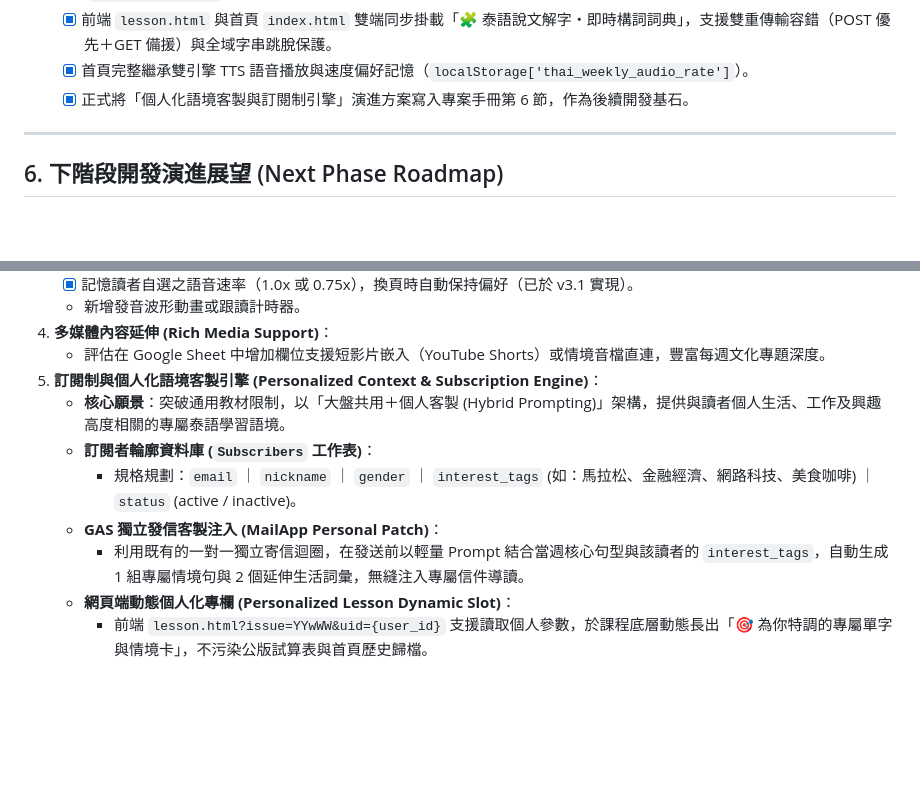
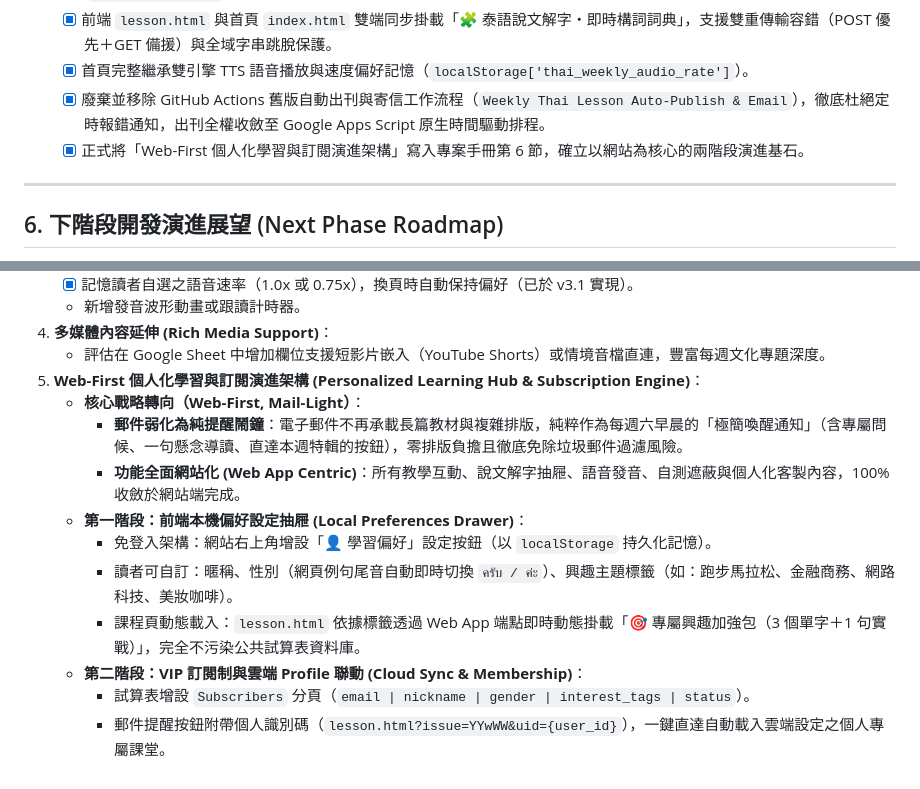
Before and after one commit to voyagermartin/Thai_Weekly, a Markdown page: HANDBOOK.MD, 2 parts joined by grey strips. Rendered like a GitHub page; blank space fills up the shorter version.

Commit message:
docs(handbook): record deprecation of legacy github actions and pivot section 6.5 to web-first architecture

```diff
--- a/HANDBOOK.MD
+++ b/HANDBOOK.MD
@@ -222,7 +222,8 @@ Thai_Weekly/
   - [x] 實作即時線上說文解字 API 端點 (`analyzeSingleWord`)，支援 `doGet` 與 `doPost` 雙通道，部署匿名跨域存取 (`ANYONE_ANONYMOUS`)。
   - [x] 前端 `lesson.html` 與首頁 `index.html` 雙端同步掛載「🧩 泰語說文解字・即時構詞詞典」，支援雙重傳輸容錯（POST 優先＋GET 備援）與全域字串跳脫保護。
   - [x] 首頁完整繼承雙引擎 TTS 語音播放與速度偏好記憶（`localStorage['thai_weekly_audio_rate']`）。
-  - [x] 正式將「個人化語境客製與訂閱制引擎」演進方案寫入專案手冊第 6 節，作為後續開發基石。
+  - [x] 廢棄並移除 GitHub Actions 舊版自動出刊與寄信工作流程（`Weekly Thai Lesson Auto-Publish & Email`），徹底杜絕定時報錯通知，出刊全權收斂至 Google Apps Script 原生時間驅動排程。
+  - [x] 正式將「Web-First 個人化學習與訂閱演進架構」寫入專案手冊第 6 節，確立以網站為核心的兩階段演進基石。
 
 ---
 
@@ -241,11 +242,14 @@ Thai_Weekly/
    * 新增發音波形動畫或跟讀計時器。
 4. **多媒體內容延伸 (Rich Media Support)**：
    * 評估在 Google Sheet 中增加欄位支援短影片嵌入（YouTube Shorts）或情境音檔直連，豐富每週文化專題深度。
-5. **訂閱制與個人化語境客製引擎 (Personalized Context & Subscription Engine)**：
-   * **核心願景**：突破通用教材限制，以「大盤共用＋個人客製 (Hybrid Prompting)」架構，提供與讀者個人生活、工作及興趣高度相關的專屬泰語學習語境。
-   * **訂閱者輪廓資料庫 (`Subscribers` 工作表)**：
-     - 規格規劃：`email` ｜ `nickname` ｜ `gender` ｜ `interest_tags` (如：馬拉松、金融經濟、網路科技、美食咖啡) ｜ `status` (active / inactive)。
-   * **GAS 獨立發信客製注入 (MailApp Personal Patch)**：
-     - 利用既有的一對一獨立寄信迴圈，在發送前以輕量 Prompt 結合當週核心句型與該讀者的 `interest_tags`，自動生成 1 組專屬情境句與 2 個延伸生活詞彙，無縫注入專屬信件導讀。
-   * **網頁端動態個人化專欄 (Personalized Lesson Dynamic Slot)**：
-     - 前端 `lesson.html?issue=YYwWW&uid={user_id}` 支援讀取個人參數，於課程底層動態長出「🎯 為你特調的專屬單字與情境卡」，不污染公版試算表與首頁歷史歸檔。
+5. **Web-First 個人化學習與訂閱演進架構 (Personalized Learning Hub & Subscription Engine)**：
+   * **核心戰略轉向（Web-First, Mail-Light）**：
+     - **郵件弱化為純提醒鬧鐘**：電子郵件不再承載長篇教材與複雜排版，純粹作為每週六早晨的「極簡喚醒通知」（含專屬問候、一句懸念導讀、直達本週特輯的按鈕），零排版負擔且徹底免除垃圾郵件過濾風險。
+     - **功能全面網站化 (Web App Centric)**：所有教學互動、說文解字抽屜、語音發音、自測遮蔽與個人化客製內容，100% 收斂於網站端完成。
+   * **第一階段：前端本機偏好設定抽屜 (Local Preferences Drawer)**：
+     - 免登入架構：網站右上角增設「👤 學習偏好」設定按鈕（以 `localStorage` 持久化記憶）。
+     - 讀者可自訂：暱稱、性別（網頁例句尾音自動即時切換 `ครับ / ค่ะ`）、興趣主題標籤（如：跑步馬拉松、金融商務、網路科技、美妝咖啡）。
+     - 課程頁動態載入：`lesson.html` 依據標籤透過 Web App 端點即時動態掛載「🎯 專屬興趣加強包（3 個單字＋1 句實戰）」，完全不污染公共試算表資料庫。
+   * **第二階段：VIP 訂閱制與雲端 Profile 聯動 (Cloud Sync & Membership)**：
+     - 試算表增設 `Subscribers` 分頁（`email | nickname | gender | interest_tags | status`）。
+     - 郵件提醒按鈕附帶個人識別碼（`lesson.html?issue=YYwWW&uid={user_id}`），一鍵直達自動載入雲端設定之個人專屬課堂。
```
